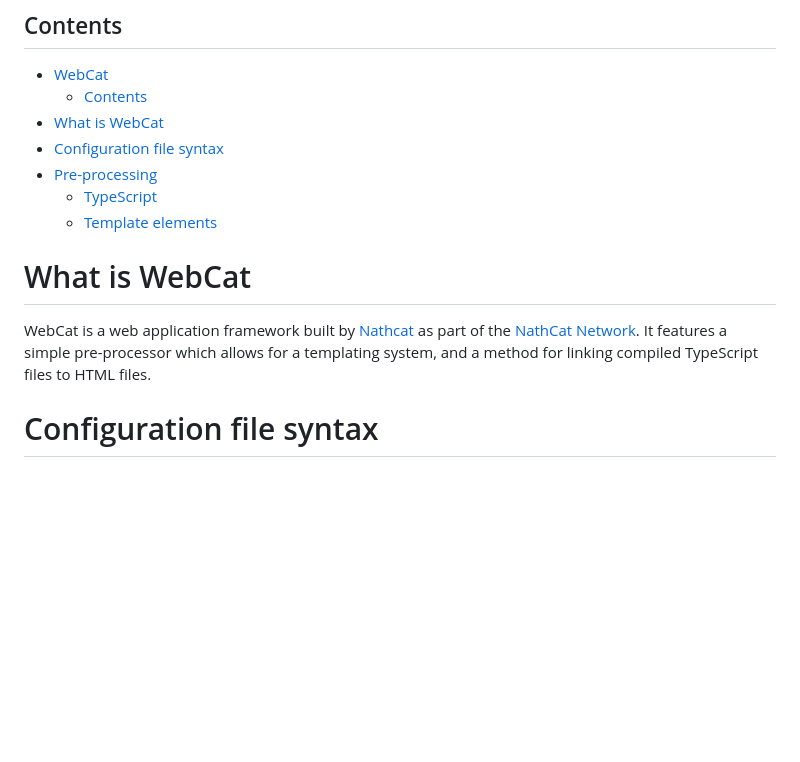
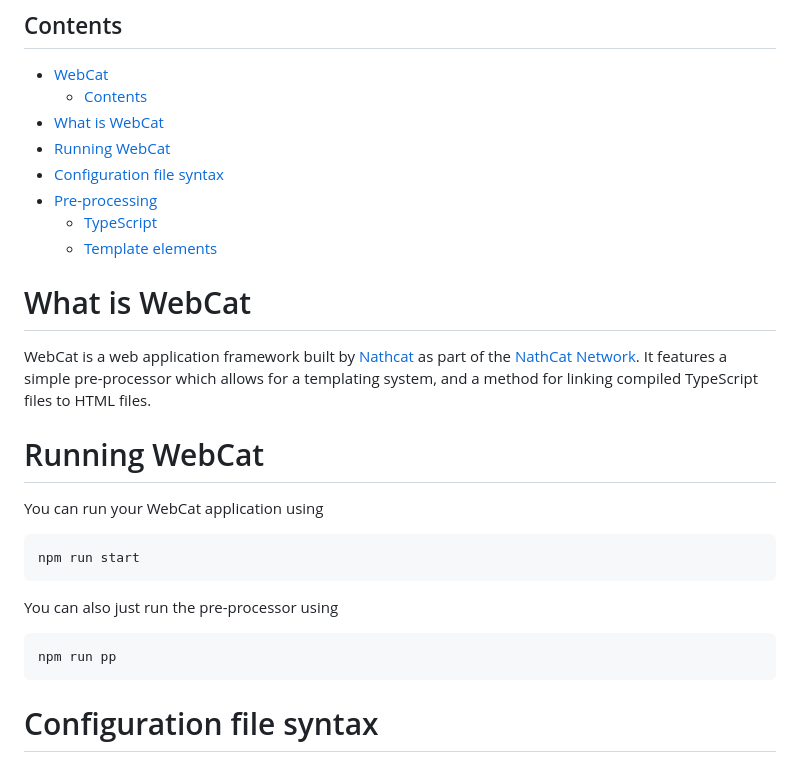
Before and after one commit to Nathcat/WebCat, a Markdown page: README.md, the part around the change. GitHub-like rendering; blank space fills up the shorter version.

````diff
--- a/README.md
+++ b/README.md
@@ -6,6 +6,7 @@ _WebCat © Nathcat 2025_
 - [WebCat](#webcat)
   - [Contents](#contents)
 - [What is WebCat](#what-is-webcat)
+- [Running WebCat](#running-webcat)
 - [Configuration file syntax](#configuration-file-syntax)
 - [Pre-processing](#pre-processing)
   - [TypeScript](#typescript)
@@ -15,6 +16,19 @@ _WebCat © Nathcat 2025_
 
 WebCat is a web application framework built by [Nathcat](https://nathcat.net) as part of the [NathCat Network](https://nathcat.net/network). It features a simple pre-processor which allows for a templating system, and a method for linking compiled TypeScript files to HTML files.
 
+# Running WebCat
+
+You can run your WebCat application using
+
+```
+npm run start
+```
+
+You can also just run the pre-processor using
+
+```
+npm run pp
+```
 
 # Configuration file syntax
 The configuration file should be placed placed at the project root, `/WebCat.conf.json`, and contain the following options:
````
